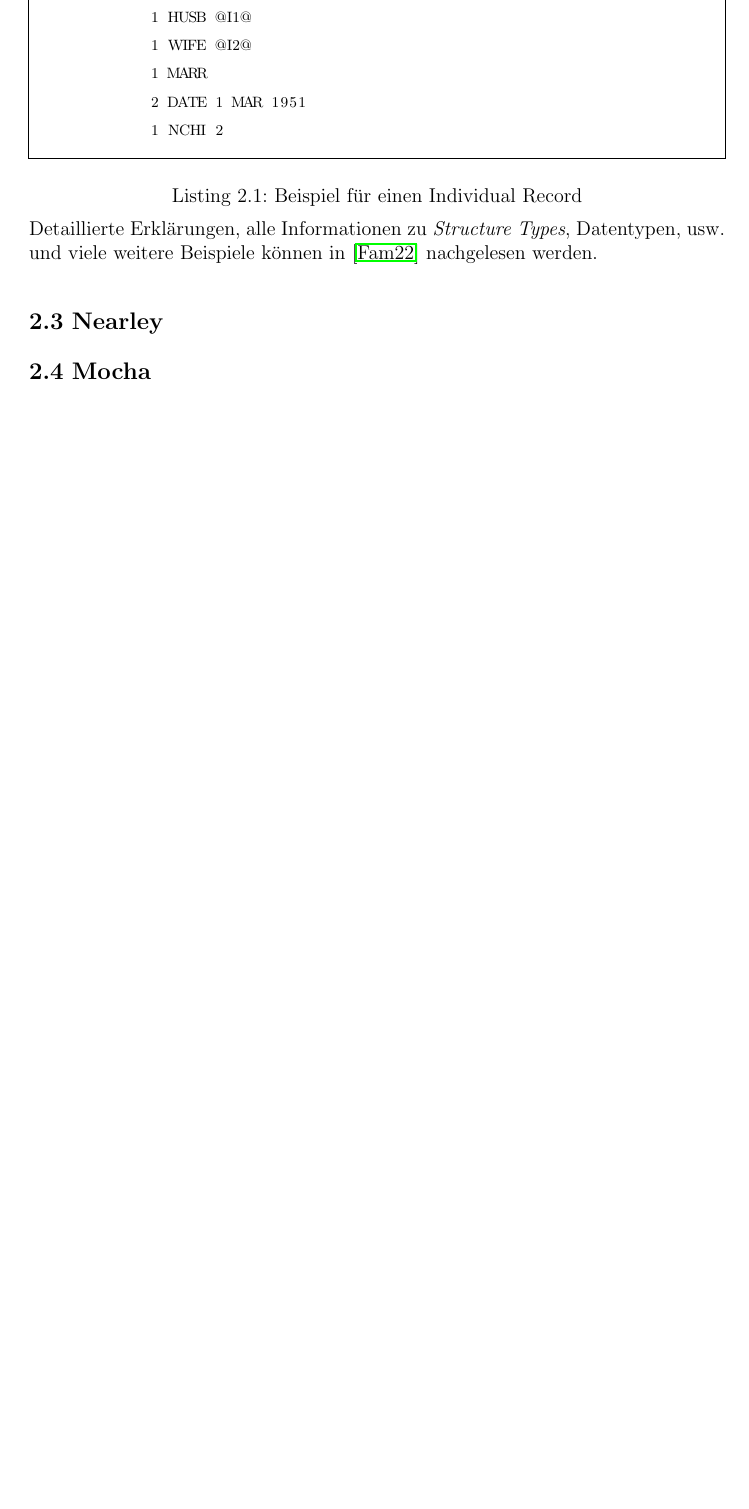
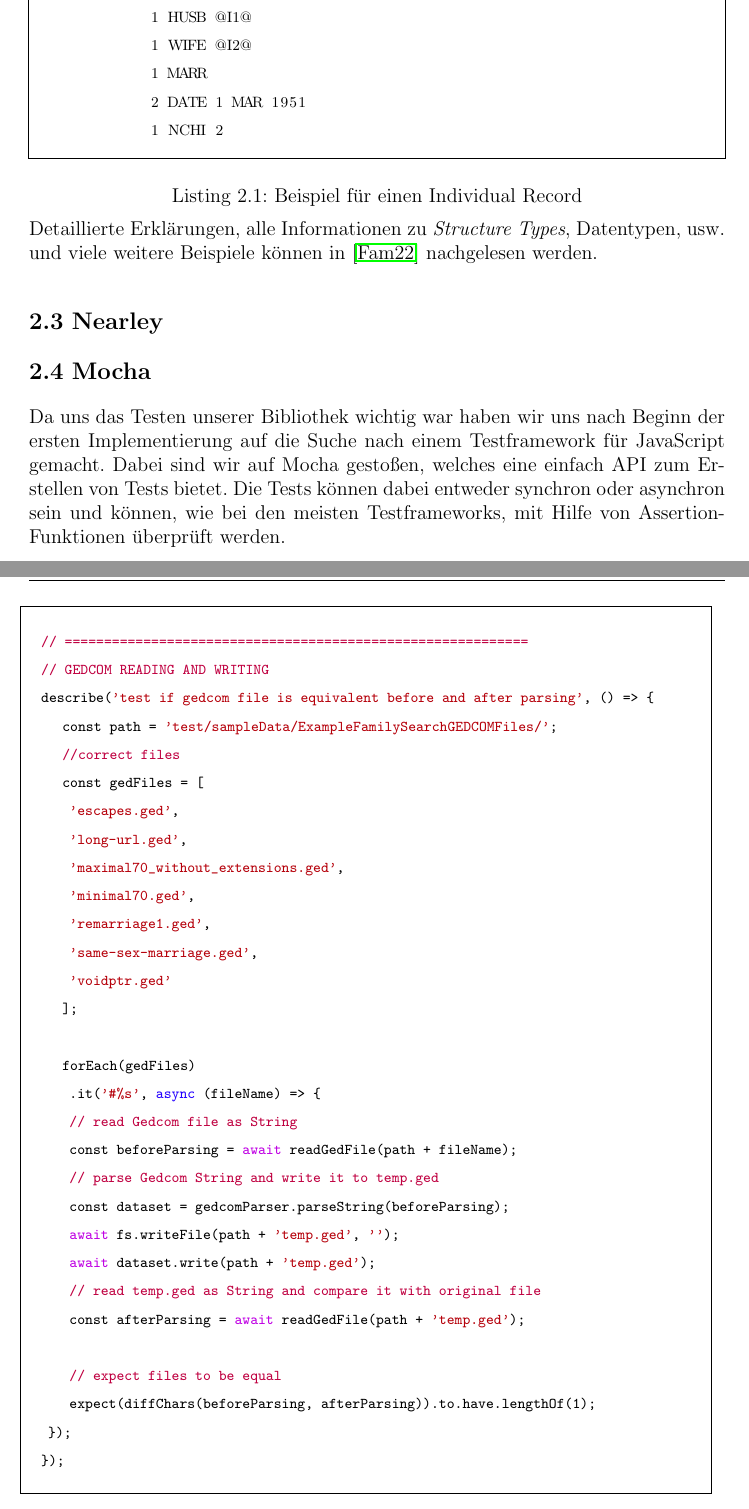
Before and after one commit to DwieDave/gedcom.js, a LaTeX thesis (doc/paper/Ausarbeitung_GedcomJS_MariusMueller_DavidGruber.tex, which reads doc/paper/chapters/TheoretischeGrundlagen.tex): part of page 10 of 40 before the commit and two parts of pages 10 and 11 of 41 after it, the two joined at a grey line, cut so that both start at the same text, the shorter picture padded with empty space. Compiled offline with pdfLaTeX.

Commit message:
added: javascript listings & mocha intro first draft

```diff
--- a/doc/paper/Ausarbeitung_GedcomJS_MariusMueller_DavidGruber.tex
+++ b/doc/paper/Ausarbeitung_GedcomJS_MariusMueller_DavidGruber.tex
@@ -99,6 +99,8 @@ frametitlebackgroundcolor=darkgray
 
 \newcommand*{\escape}[1]{\texttt{\expandafter\string\csname #1\endcsname}}
 
+\input{configuration}
+
 
 %------------------ Manuelle Silbentrennung ------------------------------------
 \hyphenation{Ele-men-tar-ob-jek-te ab-ge-tas-tet Aus-wer-tung House-holder-Matrix Least-Squares-Al-go-ri-th-men}
--- a/doc/paper/chapters/TheoretischeGrundlagen.tex
+++ b/doc/paper/chapters/TheoretischeGrundlagen.tex
@@ -53,3 +53,43 @@ Detaillierte Erklärungen, alle Informationen zu \textit{Structure Types}, Daten
 
 \section{Mocha}
 \label{sec: Mocha}
+
+Da uns das Testen unserer Bibliothek wichtig war haben wir uns nach Beginn der ersten Implementierung
+auf die Suche nach einem Testframework für JavaScript gemacht. Dabei sind wir auf Mocha gestoßen, welches
+eine einfach API zum Erstellen von Tests bietet. Die Tests können dabei entweder synchron oder asynchron
+sein und können, wie bei den meisten Testframeworks, mit Hilfe von Assertion-Funktionen überprüft werden.
+
+\newpage
+
+\begin{javascript}
+  // ===========================================================
+  // GEDCOM READING AND WRITING
+  describe('test if gedcom file is equivalent before and after parsing', () => {
+  	const path = 'test/sampleData/ExampleFamilySearchGEDCOMFiles/';
+  	//correct files
+  	const gedFiles = [
+		'escapes.ged',
+		'long-url.ged',
+		'maximal70_without_extensions.ged',
+		'minimal70.ged',
+		'remarriage1.ged',
+		'same-sex-marriage.ged',
+		'voidptr.ged'
+  	];
+
+  	forEach(gedFiles)
+		.it('#%s', async (fileName) => {
+	  	// read Gedcom file as String
+	  	const beforeParsing = await readGedFile(path + fileName);
+	  	// parse Gedcom String and write it to temp.ged
+	  	const dataset = gedcomParser.parseString(beforeParsing);
+	  	await fs.writeFile(path + 'temp.ged', '');
+	  	await dataset.write(path + 'temp.ged');
+	  	// read temp.ged as String and compare it with original file
+	  	const afterParsing = await readGedFile(path + 'temp.ged');
+
+	  	// expect files to be equal
+	  	expect(diffChars(beforeParsing, afterParsing)).to.have.lengthOf(1);
+	});
+  });
+\end{javascript}
```
Also changed, not shown: doc/paper/configuration.tex (added, +63 -0 lines), doc/paper/Ausarbeitung_GedcomJS_MariusMueller_DavidGruber.pdf.
